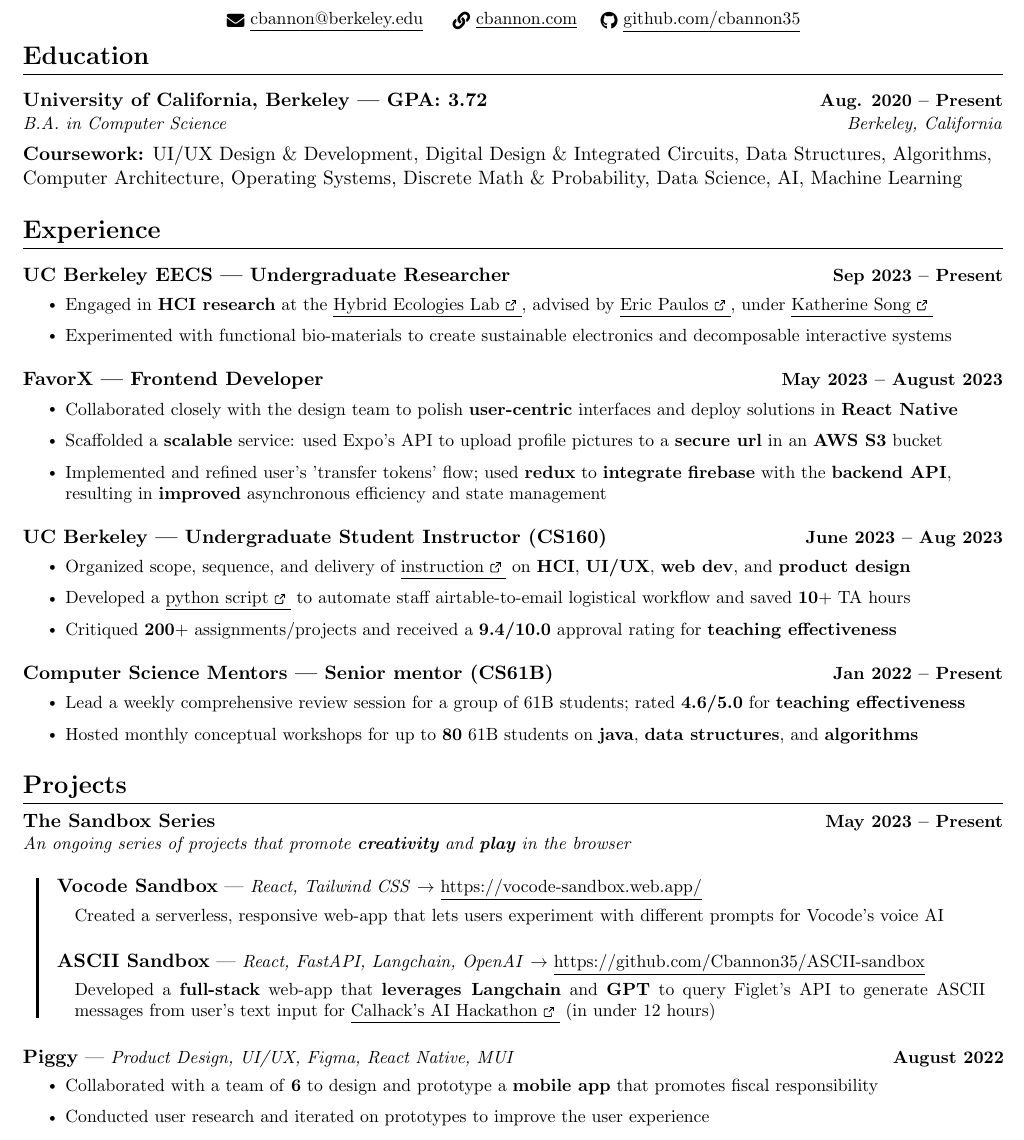
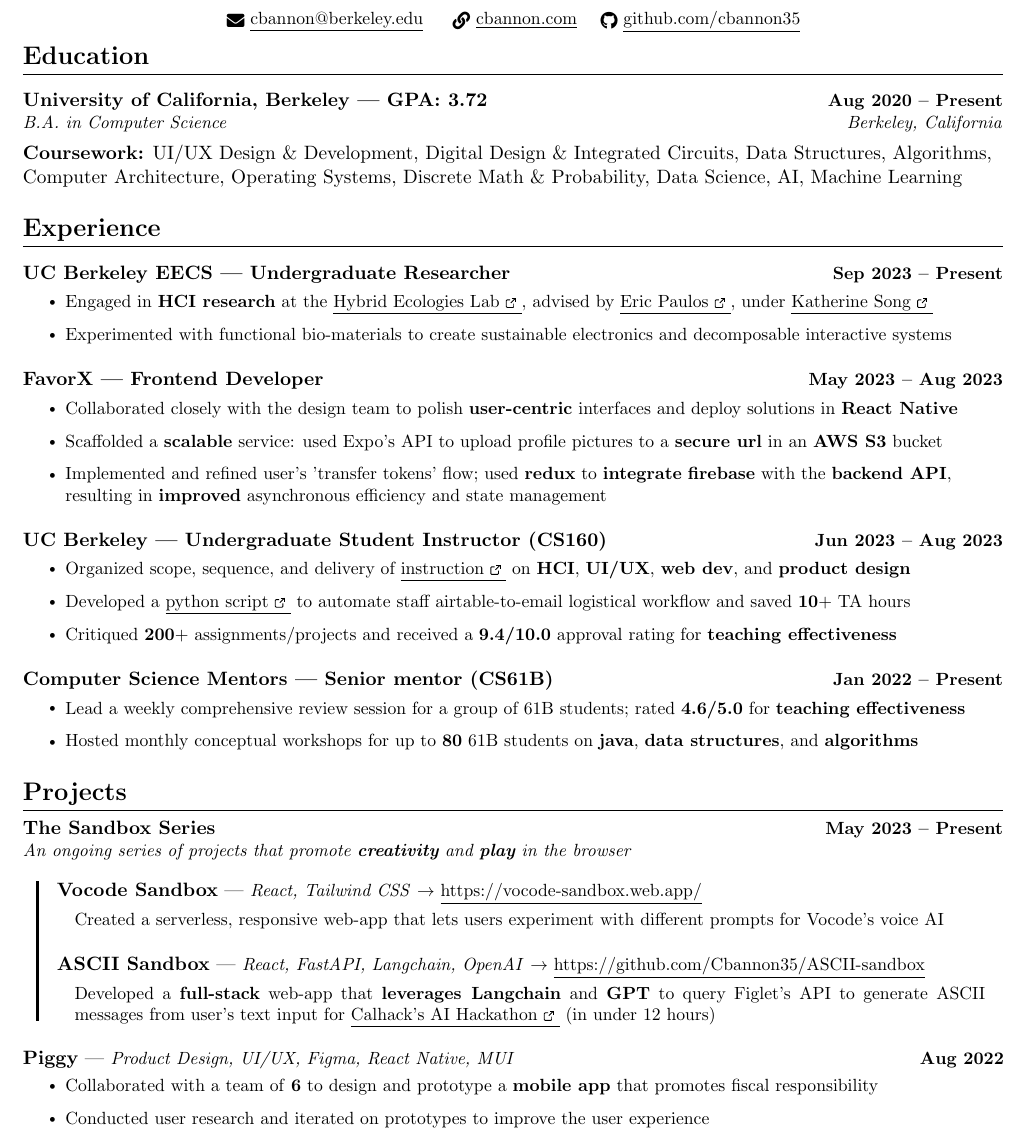
Before and after one commit to Cbannon35/resume, a LaTeX CV (resume.tex): part of the page, cut so that both start at the same text. Compiled offline with pdfLaTeX.

Commit message:
date formatting inconsistencies

```diff
--- a/resume.tex
+++ b/resume.tex
@@ -110,7 +110,7 @@
 \newcommand{\resumeItem}[1]{
 
   \item\small{
-    {#1 \vspace{2pt}}
+    {#1 \vspace{3pt}}
   }
 }
 
@@ -194,7 +194,7 @@
 \section{Education}
   \resumeSubHeadingListStart
     \resumeSubheading
-  {University of California, Berkeley | GPA: 3.72}{Aug. 2020 -- Present}
+  {University of California, Berkeley | GPA: 3.72}{Aug 2020 -- Present}
       {B.A. in Computer Science}{Berkeley, California}
   \resumeSubHeadingListEnd
 \textbf{Coursework:} UI/UX Design \& Development, Digital Design \& Integrated Circuits, Data Structures, Algorithms, Computer Architecture, Operating Systems, Discrete Math \& Probability, Data Science, AI, Machine Learning
@@ -213,7 +213,7 @@
     \resumeItemListEnd
 
   \resumeSubheading
-    {FavorX | Frontend Developer}{May 2023 -- August 2023}{}{}
+    {FavorX | Frontend Developer}{May 2023 -- Aug 2023}{}{}
     \vspace{-15pt}
     \resumeItemListStart
     \resumeItem{Collaborated closely with the design team to polish \textbf{user-centric} interfaces and deploy solutions in \textbf{React Native}}
@@ -222,7 +222,7 @@
     \resumeItemListEnd
 
     \resumeSubheading
-    {UC Berkeley | Undergraduate Student Instructor (CS160)}{June 2023 -- Aug 2023}{}{}
+    {UC Berkeley | Undergraduate Student Instructor (CS160)}{Jun 2023 -- Aug 2023}{}{}
     \vspace{-15pt}
     \resumeItemListStart
     \resumeItem{Organized scope, sequence, and delivery of \href{https://cbannon35.github.io/teaching/}{\underline{instruction \ExternalLink}} on \textbf{HCI}, \textbf{UI/UX}, \textbf{web dev}, and \textbf{product design}}
@@ -295,7 +295,7 @@
     % \vspace{-15pt}
     % Proj 4
     \resumeProjectHeading
-      {\textbf{Piggy} | \small\textit{Product Design, UI/UX, Figma, React Native, MUI}}{August 2022}
+      {\textbf{Piggy} | \small\textit{Product Design, UI/UX, Figma, React Native, MUI}}{Aug 2022}
       \resumeItemListStart
       \resumeItem{Collaborated with a team of \textbf{6} to design and prototype a \textbf{mobile app} that promotes fiscal responsibility}
       \resumeItem{Conducted user research and iterated on prototypes to improve the user experience}
```
Also changed, not shown: resume.pdf.
